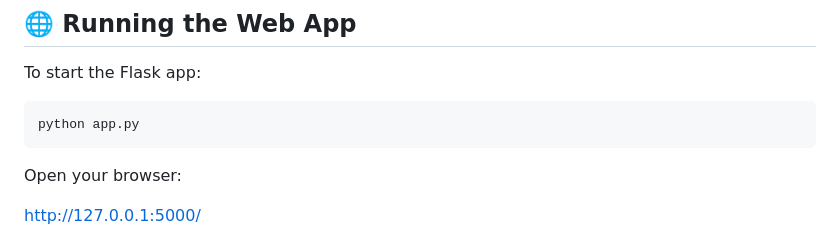
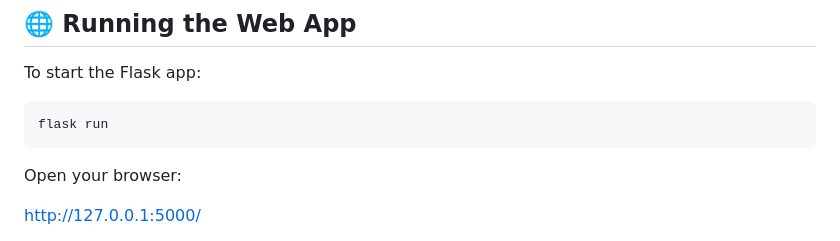
Before and after one commit to MichaelWaruiru/Group43-Final-Project, a Markdown page: README.md, the part around the change. Drawn GitHub-style.

````diff
--- a/README.md
+++ b/README.md
@@ -141,7 +141,7 @@ You will see:
 To start the Flask app:
 
 ```bash
-python app.py
+flask run
 ```
 
 Open your browser:
````
